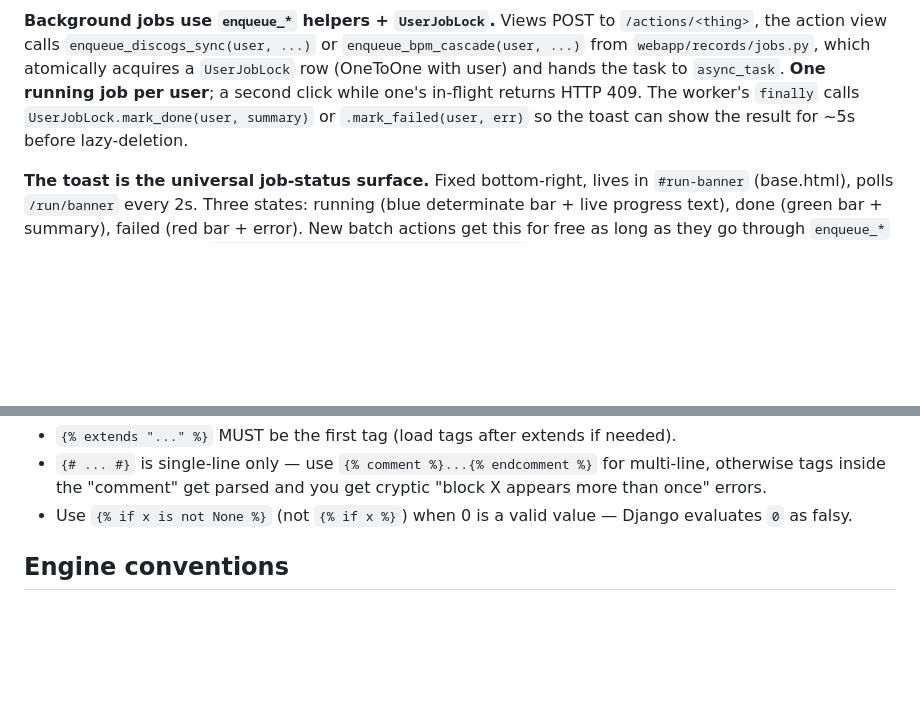
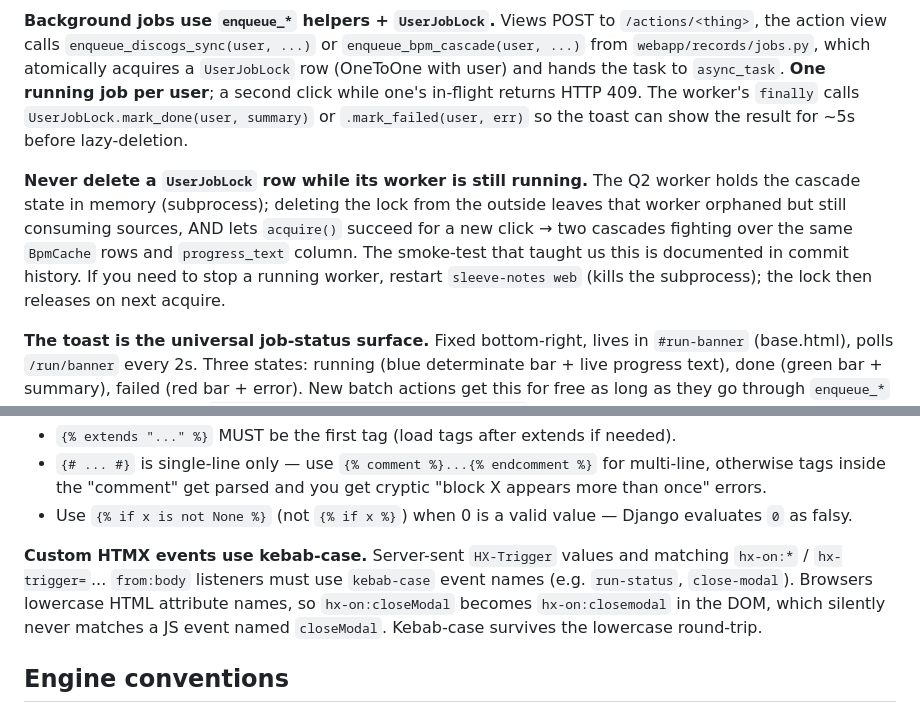
Before and after one commit to GijsHendrickx/sleeve-notes, a Markdown page: CLAUDE.md, 2 parts joined by grey strips. GitHub-like rendering; blank space fills up the shorter version.

```diff
--- a/CLAUDE.md
+++ b/CLAUDE.md
@@ -52,6 +52,8 @@ sleeve-notes web            # runserver on 127.0.0.1:8000 + in-process Q2 cluste
 
 **Background jobs use `enqueue_*` helpers + `UserJobLock`.** Views POST to `/actions/<thing>`, the action view calls `enqueue_discogs_sync(user, ...)` or `enqueue_bpm_cascade(user, ...)` from `webapp/records/jobs.py`, which atomically acquires a `UserJobLock` row (OneToOne with user) and hands the task to `async_task`. **One running job per user**; a second click while one's in-flight returns HTTP 409. The worker's `finally` calls `UserJobLock.mark_done(user, summary)` or `.mark_failed(user, err)` so the toast can show the result for ~5s before lazy-deletion.
 
+**Never delete a `UserJobLock` row while its worker is still running.** The Q2 worker holds the cascade state in memory (subprocess); deleting the lock from the outside leaves that worker orphaned but still consuming sources, AND lets `acquire()` succeed for a new click → two cascades fighting over the same `BpmCache` rows and `progress_text` column. The smoke-test that taught us this is documented in commit history. If you need to stop a running worker, restart `sleeve-notes web` (kills the subprocess); the lock then releases on next acquire.
+
 **The toast is the universal job-status surface.** Fixed bottom-right, lives in `#run-banner` (base.html), polls `/run/banner` every 2s. Three states: running (blue determinate bar + live progress text), done (green bar + summary), failed (red bar + error). New batch actions get this for free as long as they go through `enqueue_*` and write progress via `records.jobs._make_progress_logger(user)`.
 
 **Beatport is currently disabled.** The original SQLite kv-store kept Beatport's OAuth tokens; the Django port hasn't re-implemented that yet. The cascade silently skips Beatport — see `sleeve_notes/fetch_bpm.py:_load_beatport_tokens`. The other four sources (songbpm, Deezer, ReccoBeats/Spotify, AcousticBrainz) work normally.
@@ -84,6 +86,8 @@ sleeve-notes web            # runserver on 127.0.0.1:8000 + in-process Q2 cluste
 - `{% extends "..." %}` MUST be the first tag (load tags after extends if needed).
 - `{# ... #}` is single-line only — use `{% comment %}...{% endcomment %}` for multi-line, otherwise tags inside the "comment" get parsed and you get cryptic "block X appears more than once" errors.
 - Use `{% if x is not None %}` (not `{% if x %}`) when 0 is a valid value — Django evaluates `0` as falsy.
+
+**Custom HTMX events use kebab-case.** Server-sent `HX-Trigger` values and matching `hx-on:*` / `hx-trigger=`... `from:body` listeners must use `kebab-case` event names (e.g. `run-status`, `close-modal`). Browsers lowercase HTML attribute names, so `hx-on:closeModal` becomes `hx-on:closemodal` in the DOM, which silently never matches a JS event named `closeModal`. Kebab-case survives the lowercase round-trip.
 
 ## Engine conventions
 
```
Also changed, not shown: migration_plan.md (+1 -1 lines).
